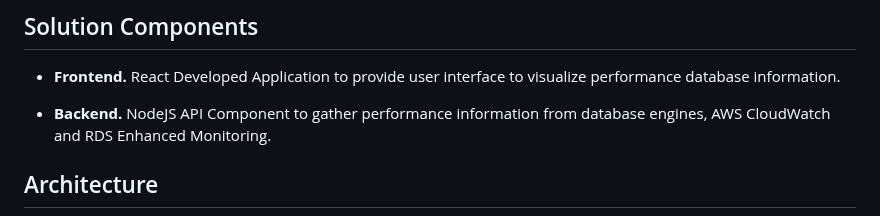
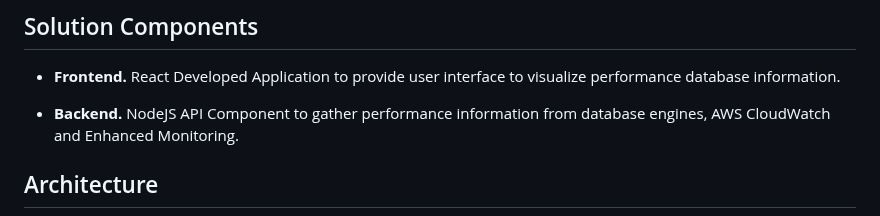
Before and after one commit to snunezcode/db-top-monitoring, a Markdown page: README.md, the part around the change. Drawn GitHub-style.

```diff
--- a/README.md
+++ b/README.md
@@ -55,7 +55,7 @@ Additional expanded support coming later to :
 
 - **Frontend.** React Developed Application to provide user interface to visualize performance database information.
 
-- **Backend.** NodeJS API Component to gather performance information from database engines, AWS CloudWatch and RDS Enhanced Monitoring.
+- **Backend.** NodeJS API Component to gather performance information from database engines, AWS CloudWatch and Enhanced Monitoring.
 
 
 ## Architecture
```
